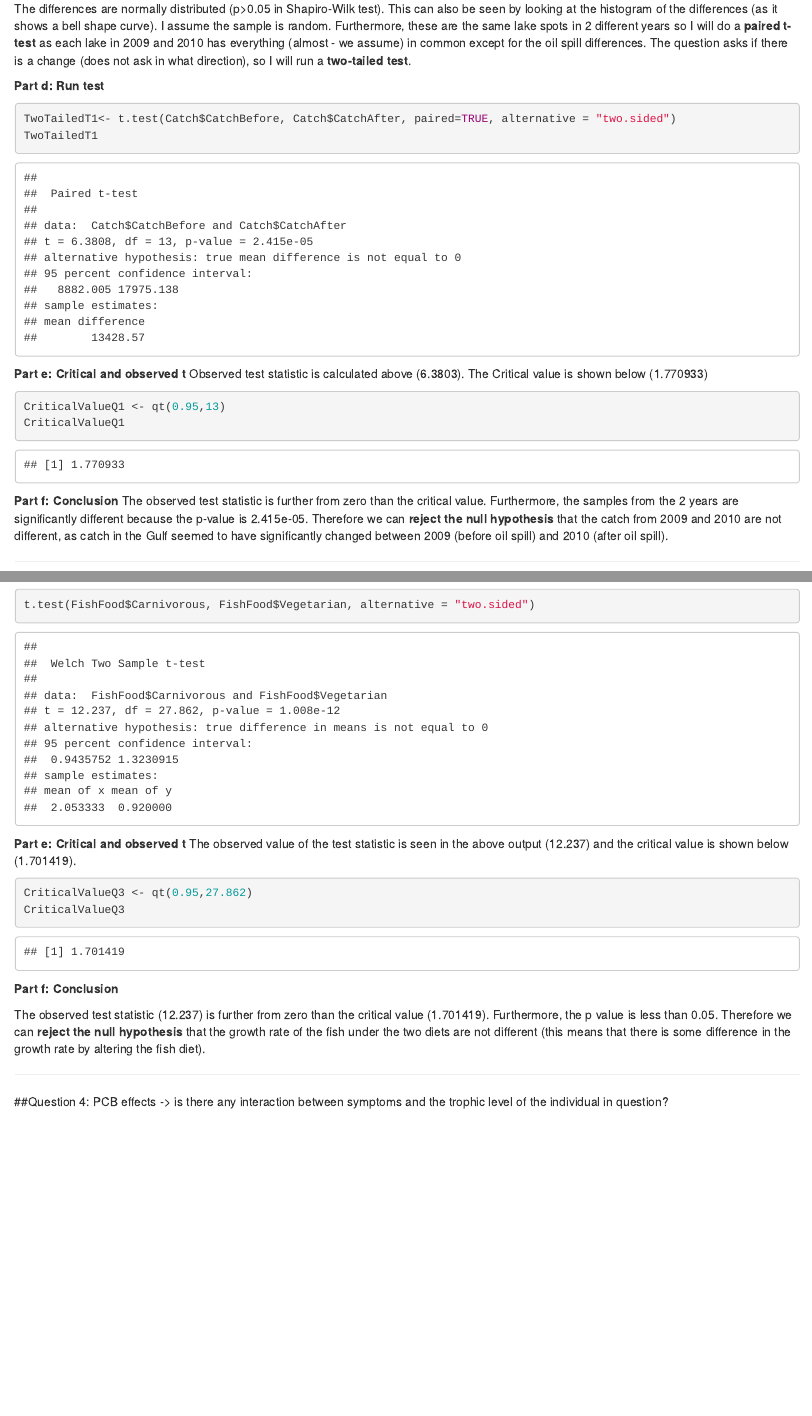
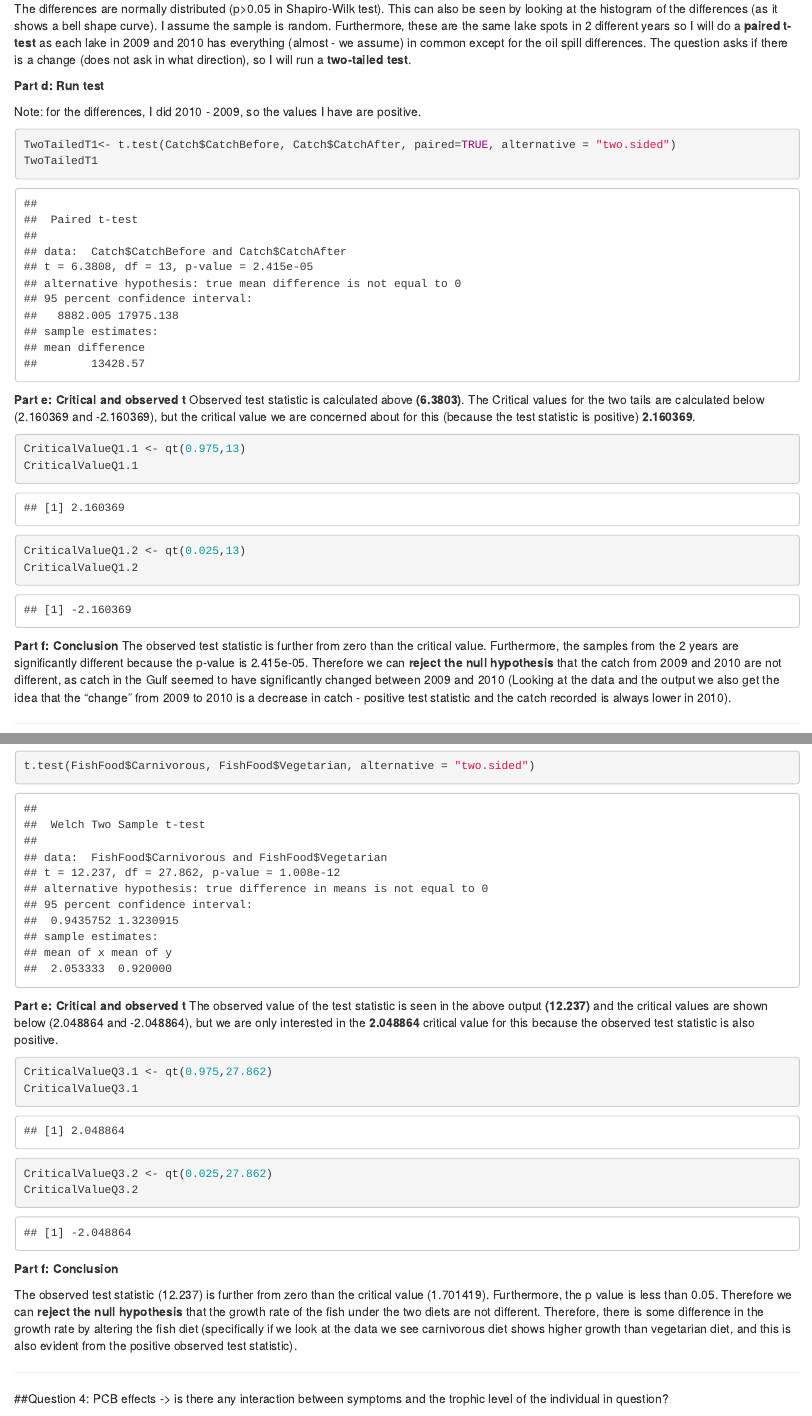
Before and after one commit to stalagala/Sanduni_Homework2, an R Markdown document (Homework2.Rmd): the page in a window 1100 px wide, from 1050 px down before the commit and from 1110 px down after it, so that both start at the same text, and a second part further down, joined at a grey line. Rendered offline with R 4.5, knitr and Pandoc, with nearby package versions.

Commit message:
Updated homework as of Jan 21,2020

````diff
--- a/Homework2.Rmd
+++ b/Homework2.Rmd
@@ -33,20 +37,27 @@ shapiro.test(Catch$Difference)
 ```
 The differences are normally distributed (p>0.05 in Shapiro-Wilk test). This can also be seen by looking at the histogram of the differences (as it shows a bell shape curve). I assume the sample is random. Furthermore, these are the same lake spots in 2 different years so I will do a **paired t-test** as each lake in 2009 and 2010 has everything (almost - we assume) in common except for the oil spill differences. The question asks if there is a change (does not ask in what direction), so I will run a **two-tailed test**.
 
+
 **Part d: Run test**
+
+Note: for the differences, I did 2010 - 2009, so the values I have are positive.
 ```{r}
 TwoTailedT1<- t.test(Catch$CatchBefore, Catch$CatchAfter, paired=TRUE, alternative = "two.sided")
 TwoTailedT1
 ```
 **Part e: Critical and observed t**
-Observed test statistic is calculated above (6.3803). The Critical value is shown below (1.770933)
+Observed test statistic is calculated above **(6.3803)**. The Critical values for the two tails are calculated below (2.160369 and -2.160369), but the critical value we are concerned about for this (because the test statistic is positive) **2.160369**.
 ```{r}
-CriticalValueQ1 <- qt(0.95,13)
-CriticalValueQ1
+CriticalValueQ1.1 <- qt(0.975,13)
+CriticalValueQ1.1
+
+CriticalValueQ1.2 <- qt(0.025,13)
+CriticalValueQ1.2
 ```
 
 **Part f: Conclusion**
-The observed test statistic is further from zero than the critical value. Furthermore, the samples from the 2 years are significantly different because the p-value is 2.415e-05. Therefore we can **reject the null hypothesis** that the catch from 2009 and 2010 are not different, as catch in the Gulf seemed to have significantly changed between 2009 (before oil spill) and 2010 (after oil spill).
+The observed test statistic is further from zero than the critical value. Furthermore, the samples from the 2 years are significantly different because the p-value is 2.415e-05. Therefore we can **reject the null hypothesis** that the catch from 2009 and 2010 are not different, as catch in the Gulf seemed to have significantly changed between 2009 and 2010 (Looking at the data and the output we also get the idea that the "change" from 2009 to 2010 is a decrease in catch - positive test statistic and the catch recorded is always lower in 2010).
+
 
 ------------------------------------------------------------------------------
 
@@ -116,16 +127,19 @@ t.test(FishFood$Carnivorous, FishFood$Vegetarian, alternative = "two.sided")
 ```
 
 **Part e: Critical and observed t**
-The observed value of the test statistic is seen in the above output (12.237) and the critical value is shown below (1.701419).
+The observed value of the test statistic is seen in the above output **(12.237)** and the critical values are shown below (2.048864 and -2.048864), but we are only interested in the **2.048864** critical value for this because the observed test statistic is also positive.
 ```{r}
-CriticalValueQ3 <- qt(0.95,27.862)
-CriticalValueQ3
+CriticalValueQ3.1 <- qt(0.975,27.862)
+CriticalValueQ3.1
+
+CriticalValueQ3.2 <- qt(0.025,27.862)
+CriticalValueQ3.2
 ```
 
 
 **Part f: Conclusion**
 
-The observed test statistic (12.237) is further from zero than the critical value (1.701419). Furthermore, the p value is less than 0.05. Therefore we can **reject the null hypothesis** that the growth rate of the fish under the two diets are not different (this means that there is some difference in the growth rate by altering the fish diet).
+The observed test statistic (12.237) is further from zero than the critical value (1.701419). Furthermore, the p value is less than 0.05. Therefore we can **reject the null hypothesis** that the growth rate of the fish under the two diets are not different. Therefore, there is some difference in the growth rate by altering the fish diet (specifically if we look at the data we see carnivorous diet shows higher growth than vegetarian diet, and this is also evident from the positive observed test statistic).
 
 -------------------------------------------------------------------------------
 
````
Also changed, not shown: Homework2.Rmd (8 more changed lines), 1 other file.
